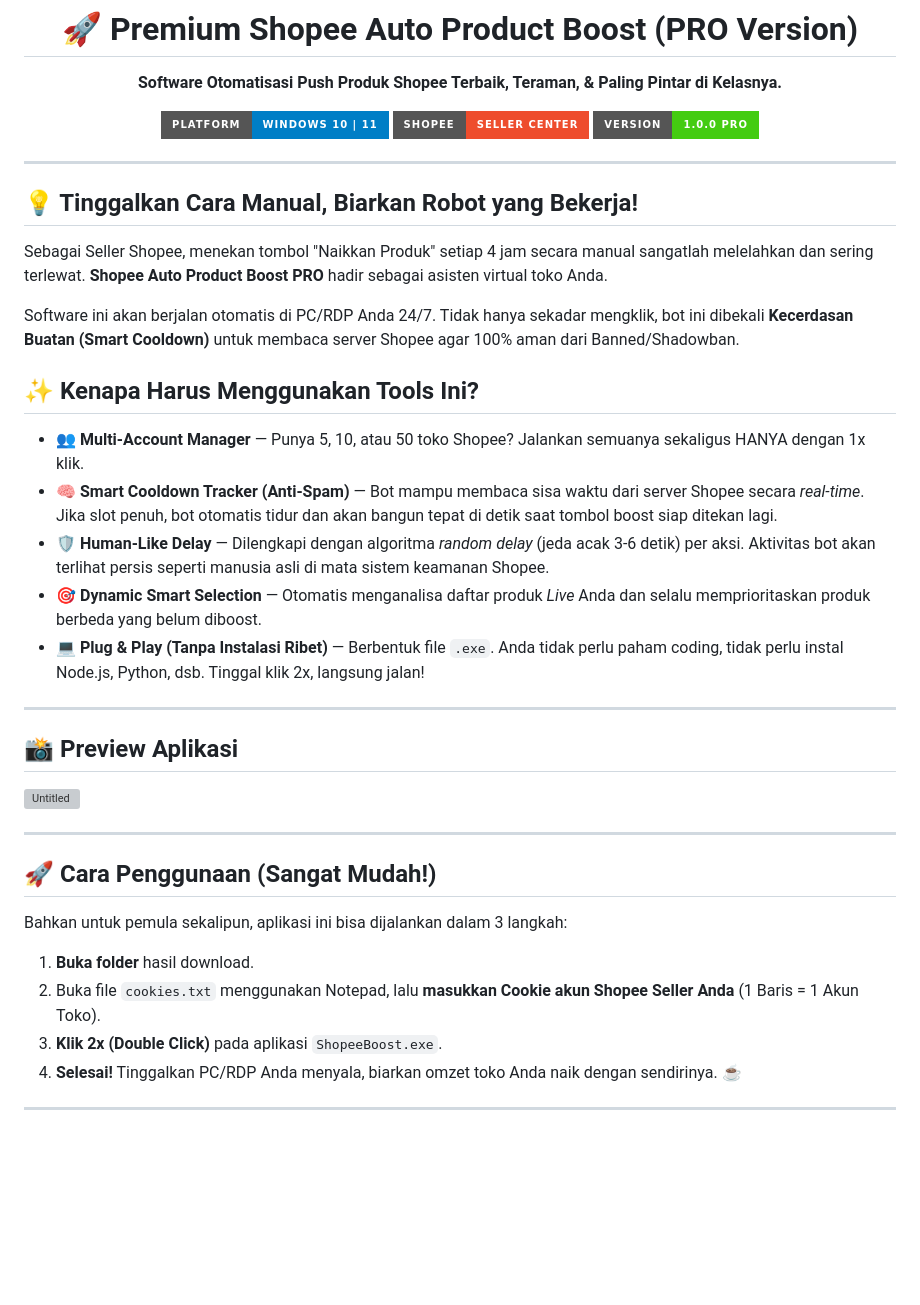
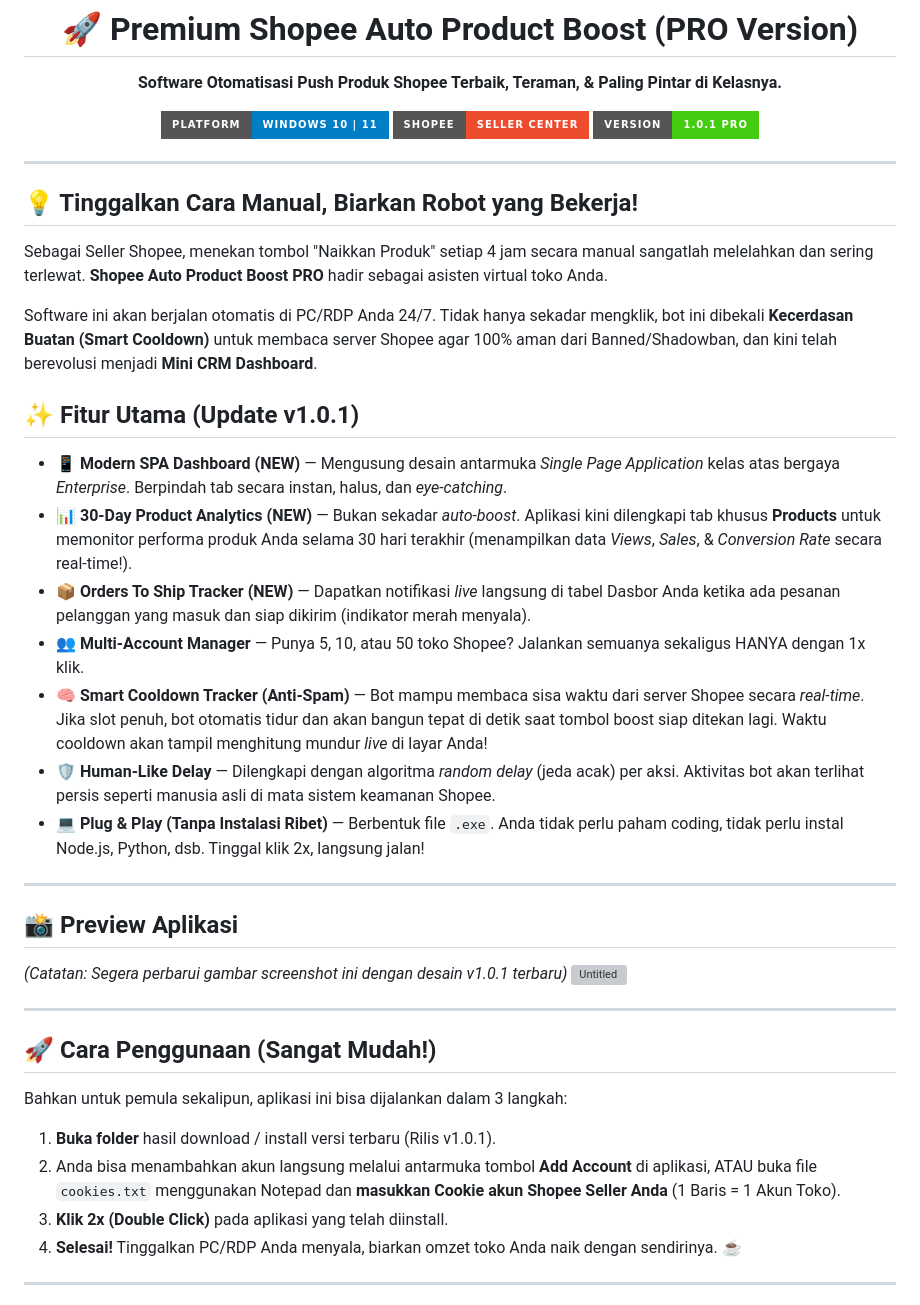
Before and after one commit to airdrop-888/SellerBoost-Shopee, a Markdown page: readme.md, the part around the change. Drawn GitHub-style; badges without logos; blank space fills up the shorter version; grey boxes are pictures that could not be loaded.

Commit message:
docs: update readme with v1.0.1 features

```diff
--- a/readme.md
+++ b/readme.md
@@ -5,7 +5,7 @@
 
 ![Platform](https://img.shields.io/badge/Platform-Windows%2010%20%7C%2011-blue?style=for-the-badge&logo=windows)
 ![Shopee](https://img.shields.io/badge/Shopee-Seller%20Center-EE4D2D?style=for-the-badge&logo=shopee&logoColor=white)
-![Version](https://img.shields.io/badge/Version-1.0.0%20PRO-success?style=for-the-badge)
+![Version](https://img.shields.io/badge/Version-1.0.1%20PRO-success?style=for-the-badge)
 
 </div>
 
@@ -15,20 +15,23 @@
 
 Sebagai Seller Shopee, menekan tombol "Naikkan Produk" setiap 4 jam secara manual sangatlah melelahkan dan sering terlewat. **Shopee Auto Product Boost PRO** hadir sebagai asisten virtual toko Anda.
 
-Software ini akan berjalan otomatis di PC/RDP Anda 24/7. Tidak hanya sekadar mengklik, bot ini dibekali **Kecerdasan Buatan (Smart Cooldown)** untuk membaca server Shopee agar 100% aman dari Banned/Shadowban.
+Software ini akan berjalan otomatis di PC/RDP Anda 24/7. Tidak hanya sekadar mengklik, bot ini dibekali **Kecerdasan Buatan (Smart Cooldown)** untuk membaca server Shopee agar 100% aman dari Banned/Shadowban, dan kini telah berevolusi menjadi **Mini CRM Dashboard**.
 
-## ✨ Kenapa Harus Menggunakan Tools Ini?
+## ✨ Fitur Utama (Update v1.0.1)
 
+*   📱 **Modern SPA Dashboard (NEW)** — Mengusung desain antarmuka *Single Page Application* kelas atas bergaya *Enterprise*. Berpindah tab secara instan, halus, dan *eye-catching*.
+*   📊 **30-Day Product Analytics (NEW)** — Bukan sekadar *auto-boost*. Aplikasi kini dilengkapi tab khusus **Products** untuk memonitor performa produk Anda selama 30 hari terakhir (menampilkan data *Views*, *Sales*, & *Conversion Rate* secara real-time!).
+*   📦 **Orders To Ship Tracker (NEW)** — Dapatkan notifikasi *live* langsung di tabel Dasbor Anda ketika ada pesanan pelanggan yang masuk dan siap dikirim (indikator merah menyala).
 *   👥 **Multi-Account Manager** — Punya 5, 10, atau 50 toko Shopee? Jalankan semuanya sekaligus HANYA dengan 1x klik.
-*   🧠 **Smart Cooldown Tracker (Anti-Spam)** — Bot mampu membaca sisa waktu dari server Shopee secara *real-time*. Jika slot penuh, bot otomatis tidur dan akan bangun tepat di detik saat tombol boost siap ditekan lagi.
-*   🛡️ **Human-Like Delay** — Dilengkapi dengan algoritma *random delay* (jeda acak 3-6 detik) per aksi. Aktivitas bot akan terlihat persis seperti manusia asli di mata sistem keamanan Shopee.
-*   🎯 **Dynamic Smart Selection** — Otomatis menganalisa daftar produk *Live* Anda dan selalu memprioritaskan produk berbeda yang belum diboost.
+*   🧠 **Smart Cooldown Tracker (Anti-Spam)** — Bot mampu membaca sisa waktu dari server Shopee secara *real-time*. Jika slot penuh, bot otomatis tidur dan akan bangun tepat di detik saat tombol boost siap ditekan lagi. Waktu cooldown akan tampil menghitung mundur *live* di layar Anda!
+*   🛡️ **Human-Like Delay** — Dilengkapi dengan algoritma *random delay* (jeda acak) per aksi. Aktivitas bot akan terlihat persis seperti manusia asli di mata sistem keamanan Shopee.
 *   💻 **Plug & Play (Tanpa Instalasi Ribet)** — Berbentuk file `.exe`. Anda tidak perlu paham coding, tidak perlu instal Node.js, Python, dsb. Tinggal klik 2x, langsung jalan!
 
 ---
 
 ## 📸 Preview Aplikasi
 
+*(Catatan: Segera perbarui gambar *screenshot* ini dengan desain v1.0.1 terbaru)*
 <img width="959" height="869" alt="Untitled" src="https://github.com/user-attachments/assets/9d5302fe-d12f-48b7-ab88-1eb87007695e" />
 
 ---
@@ -37,9 +40,9 @@ Software ini akan berjalan otomatis di PC/RDP Anda 24/7. Tidak hanya sekadar men
 
 Bahkan untuk pemula sekalipun, aplikasi ini bisa dijalankan dalam 3 langkah:
 
-1. **Buka folder** hasil download.
-2. Buka file `cookies.txt` menggunakan Notepad, lalu **masukkan Cookie akun Shopee Seller Anda** (1 Baris = 1 Akun Toko).
-3. **Klik 2x (Double Click)** pada aplikasi `ShopeeBoost.exe`.
+1. **Buka folder** hasil download / install versi terbaru (Rilis v1.0.1).
+2. Anda bisa menambahkan akun langsung melalui antarmuka tombol **Add Account** di aplikasi, ATAU buka file `cookies.txt` menggunakan Notepad dan **masukkan Cookie akun Shopee Seller Anda** (1 Baris = 1 Akun Toko).
+3. **Klik 2x (Double Click)** pada aplikasi yang telah diinstall.
 4. **Selesai!** Tinggalkan PC/RDP Anda menyala, biarkan omzet toko Anda naik dengan sendirinya. ☕
 
 ---
```
